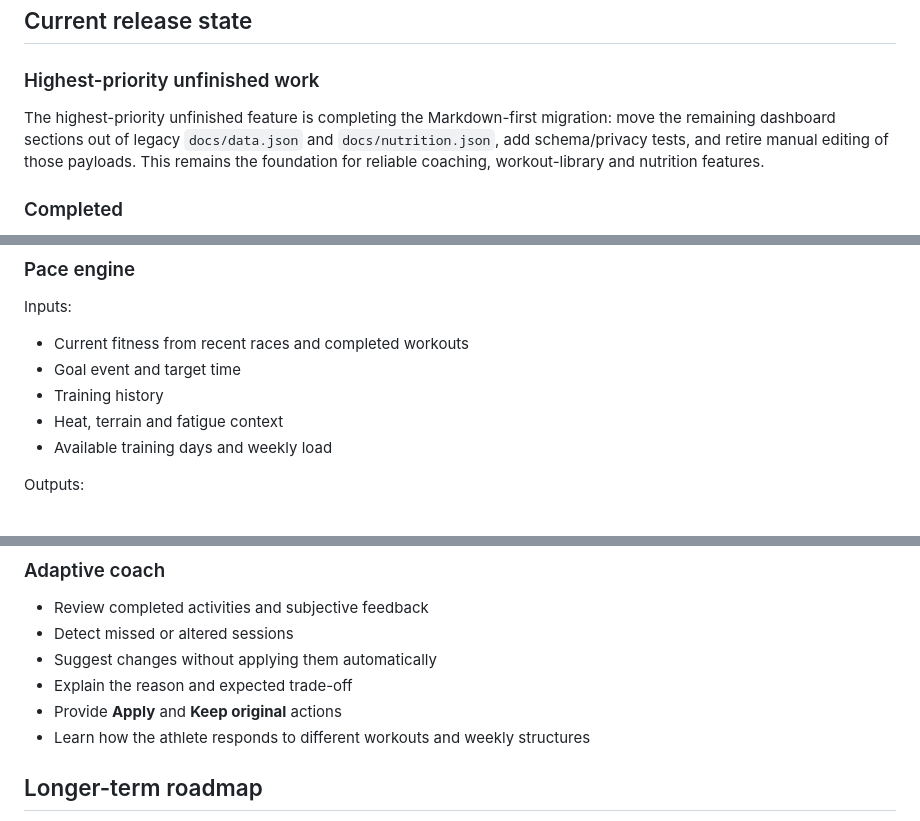
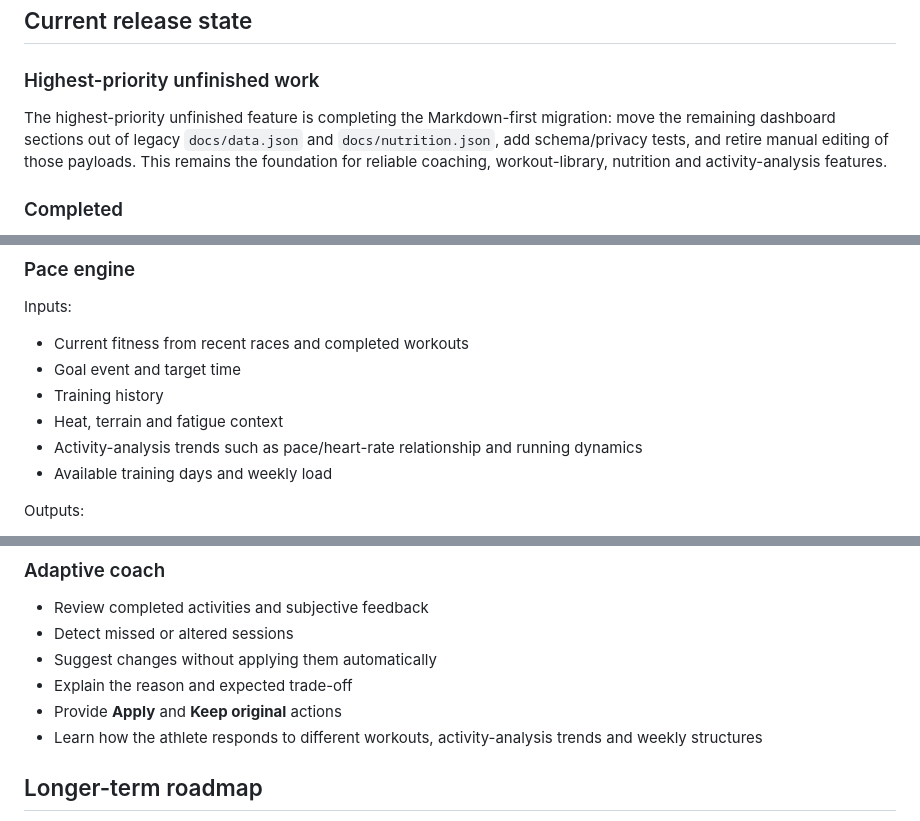
Before and after one commit to joshld/training-dashboard, a Markdown page: ROADMAP.md, 3 parts joined by grey strips. GitHub-like rendering.

```diff
--- a/ROADMAP.md
+++ b/ROADMAP.md
@@ -26,7 +26,7 @@ The user remains in control. The system may recommend changes, explain trade-off
 
 ### Highest-priority unfinished work
 
-The highest-priority unfinished feature is completing the Markdown-first migration: move the remaining dashboard sections out of legacy `docs/data.json` and `docs/nutrition.json`, add schema/privacy tests, and retire manual editing of those payloads. This remains the foundation for reliable coaching, workout-library and nutrition features.
+The highest-priority unfinished feature is completing the Markdown-first migration: move the remaining dashboard sections out of legacy `docs/data.json` and `docs/nutrition.json`, add schema/privacy tests, and retire manual editing of those payloads. This remains the foundation for reliable coaching, workout-library, nutrition and activity-analysis features.
 
 ### Completed
 
@@ -236,6 +262,7 @@ Inputs:
 - Goal event and target time
 - Training history
 - Heat, terrain and fatigue context
+- Activity-analysis trends such as pace/heart-rate relationship and running dynamics
 - Available training days and weekly load
 
 Outputs:
@@ -279,7 +306,7 @@ Outputs:
 - Suggest changes without applying them automatically
 - Explain the reason and expected trade-off
 - Provide **Apply** and **Keep original** actions
-- Learn how the athlete responds to different workouts and weekly structures
+- Learn how the athlete responds to different workouts, activity-analysis trends and weekly structures
 
 ## Longer-term roadmap
 
```
Also changed, not shown: other parts of ROADMAP.md (+31 -5 lines).
